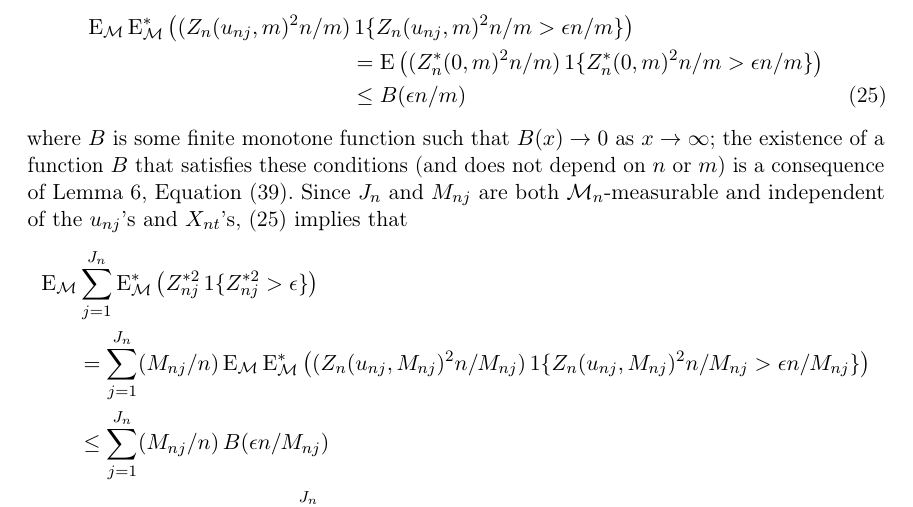
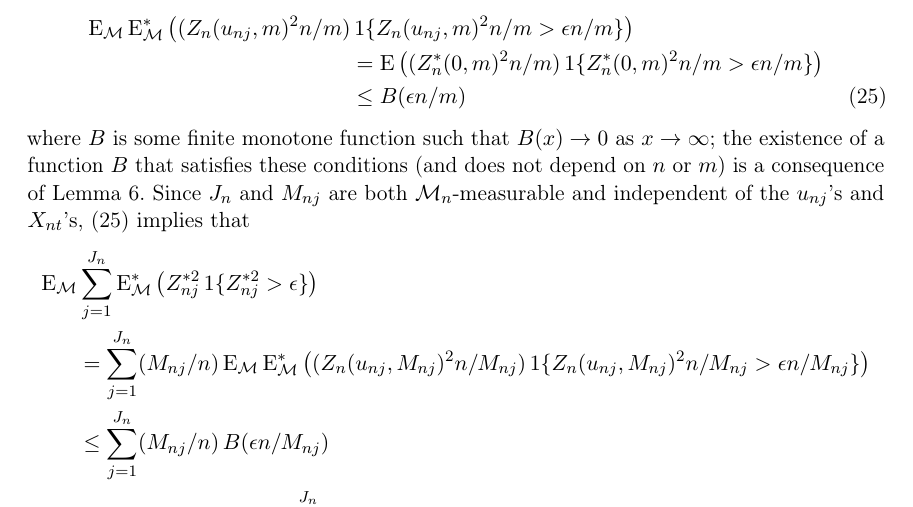
Before and after one commit to grayclhn-econ/block-bootstrap-weak, a LaTeX paper (Paper.tex): part of page 10 of 23, cut so that both start at the same text. Compiled offline with pdfLaTeX; a LaTeX package or settings file that is missing is left out.

Commit message:
[#27] Make minor change to wording of Thm 1 proof

```diff
--- a/Paper.tex
+++ b/Paper.tex
@@ -573,8 +573,7 @@ For any $j$ and $m$ and for large enough $n$,
 where $B$ is some finite monotone function such that $B(x) \to 0$ as
 $x \to \infty$; the existence of a function $B$ that satisfies these
 conditions (and does not depend on $n$ or $m$) is a consequence of
-Lemma~\ref{L6},
-Equation~\eqref{eq:30}. Since $J_n$ and $M_{nj}$ are both $\Ms$-measurable
+Lemma~\ref{L6}. Since $J_n$ and $M_{nj}$ are both $\Ms$-measurable
 and independent of the $u_{nj}$'s and $X_{nt}$'s,~\eqref{eq:5} implies that
 \begin{align*}
 \Em &\sum_{j=1}^{J_n} \Em^{*}\big(Z_{nj}^{*2} \ind\{Z_{nj}^{*2} > \epsilon\}\big) \\
```
